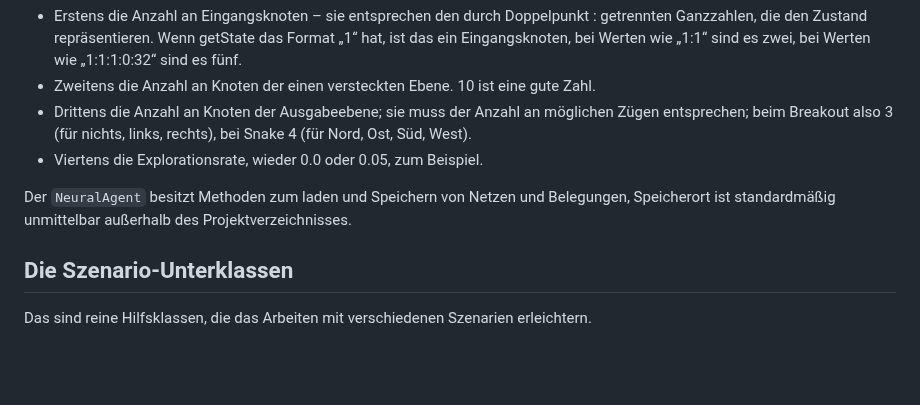
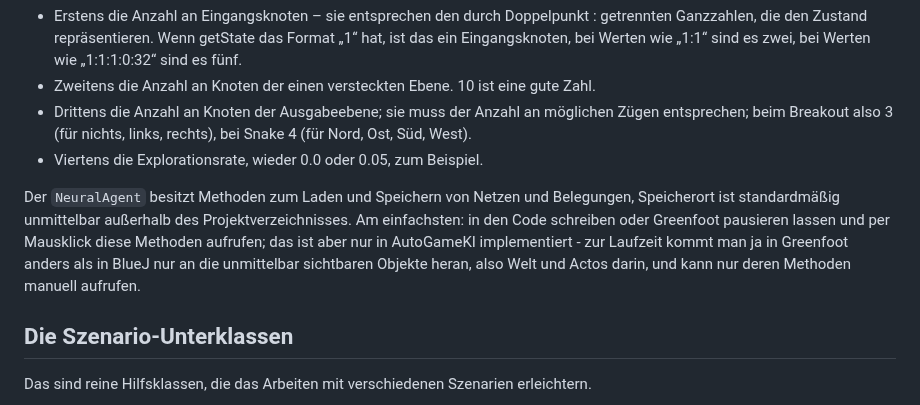
Before and after one commit to HerrRau/GreenfootReinforcementLearning, a Markdown page: README.md, the part around the change. Rendered like a GitHub page; blank space fills up the shorter version.

```diff
--- a/README.md
+++ b/README.md
@@ -220,7 +220,7 @@ Dieser Agent benutzt ein Neuronales Netz für das Reinforcement Learning. Er erf
 * Drittens die Anzahl an Knoten der Ausgabeebene; sie muss der Anzahl an möglichen Zügen entsprechen; beim Breakout also 3 (für nichts, links, rechts), bei Snake 4 (für Nord, Ost, Süd, West).
 * Viertens die Explorationsrate, wieder 0.0 oder 0.05, zum Beispiel.
 
-Der `NeuralAgent` besitzt Methoden zum laden und Speichern von Netzen und Belegungen, Speicherort ist standardmäßig unmittelbar außerhalb des Projektverzeichnisses.
+Der `NeuralAgent` besitzt Methoden zum Laden und Speichern von Netzen und Belegungen, Speicherort ist standardmäßig unmittelbar außerhalb des Projektverzeichnisses. Am einfachsten: in den Code schreiben oder Greenfoot pausieren lassen und per Mausklick diese Methoden aufrufen; das ist aber nur in AutoGameKI implementiert - zur Laufzeit kommt man ja in Greenfoot anders als in BlueJ nur an die unmittelbar sichtbaren Objekte heran, also Welt und Actos darin, und kann nur deren Methoden manuell aufrufen.
 
 ## Die Szenario-Unterklassen
 
```
